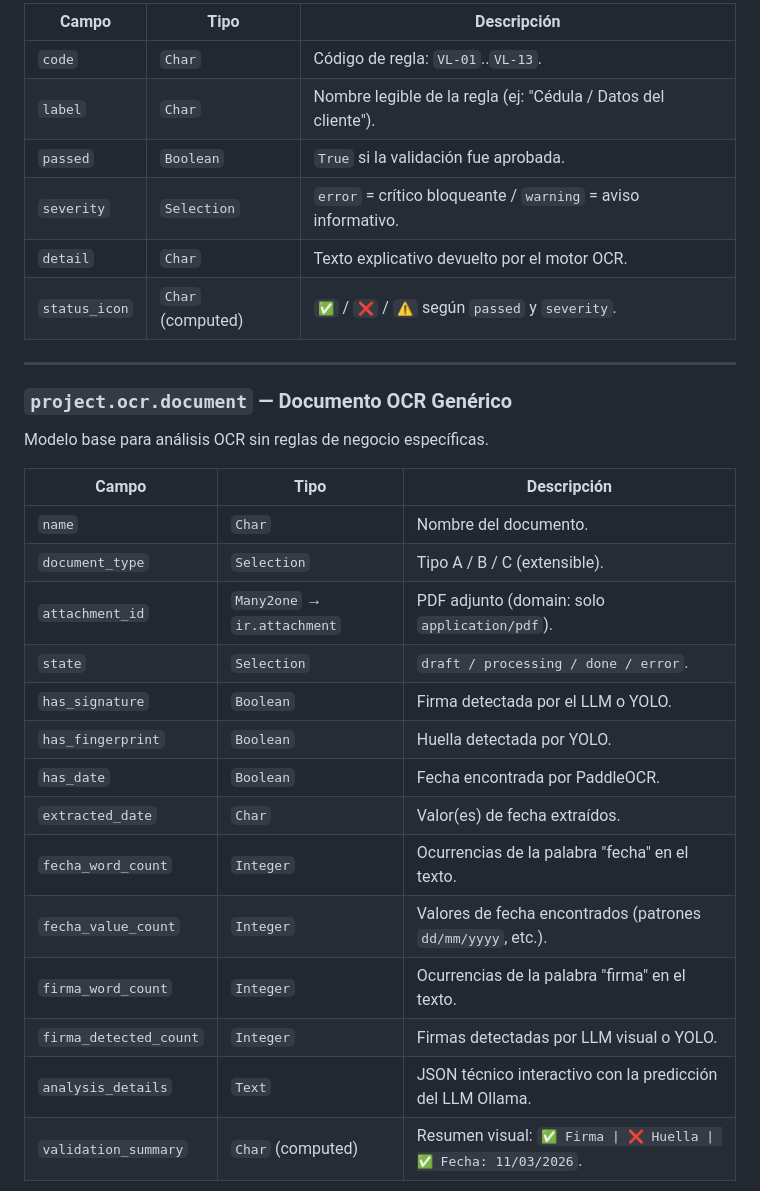
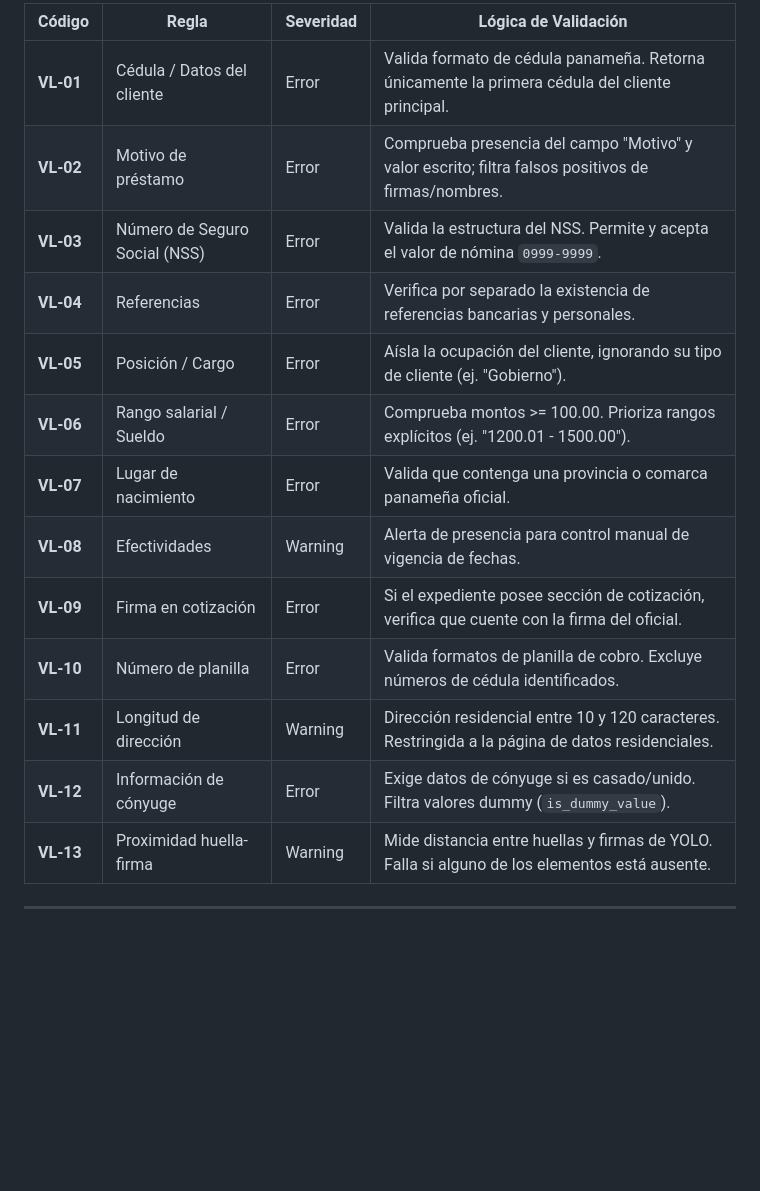
Before and after one commit to andresecas15/odoo-ocr-validation, a Markdown page: README.md, the part around one of its changes. Rendered like a GitHub page; blank space fills up the shorter version.

```diff
--- a/README.md
+++ b/README.md
@@ -54,33 +60,19 @@ Una por cada regla de cumplimiento. Relacionada con `loan_id` (cascade).
 
-| Campo | Tipo | Descripción |
-|---|---|---|
-| `code` | `Char` | Código de regla: `VL-01`..`VL-13`. |
-| `label` | `Char` | Nombre legible de la regla (ej: "Cédula / Datos del cliente"). |
-| `passed` | `Boolean` | `True` si la validación fue aprobada. |
-| `severity` | `Selection` | `error` = crítico bloqueante / `warning` = aviso informativo. |
-| `detail` | `Char` | Texto explicativo devuelto por el motor OCR. |
-| `status_icon` | `Char` (computed) | `✅` / `❌` / `⚠️` según `passed` y `severity`. |
+| Código | Regla | Severidad | Lógica de Validación |
+|---|---|---|---|
+| **VL-01** | Cédula / Datos del cliente | Error | Valida formato de cédula panameña. Retorna únicamente la primera cédula del cliente principal. |
+| **VL-02** | Motivo de préstamo | Error | Comprueba presencia del campo "Motivo" y valor escrito; filtra falsos positivos de firmas/nombres. |
+| **VL-03** | Número de Seguro Social (NSS) | Error | Valida la estructura del NSS. Permite y acepta el valor de nómina `0999-9999`. |
+| **VL-04** | Referencias | Error | Verifica por separado la existencia de referencias bancarias y personales. |
+| **VL-05** | Posición / Cargo | Error | Aísla la ocupación del cliente, ignorando su tipo de cliente (ej. "Gobierno"). |
+| **VL-06** | Rango salarial / Sueldo | Error | Comprueba montos >= 100.00. Prioriza rangos explícitos (ej. "1200.01 - 1500.00"). |
+| **VL-07** | Lugar de nacimiento | Error | Valida que contenga una provincia o comarca panameña oficial. |
+| **VL-08** | Efectividades | Warning | Alerta de presencia para control manual de vigencia de fechas. |
+| **VL-09** | Firma en cotización | Error | Si el expediente posee sección de cotización, verifica que cuente con la firma del oficial. |
+| **VL-10** | Número de planilla | Error | Valida formatos de planilla de cobro. Excluye números de cédula identificados. |
+| **VL-11** | Longitud de dirección | Warning | Dirección residencial entre 10 y 120 caracteres. Restringida a la página de datos residenciales. |
+| **VL-12** | Información de cónyuge | Error | Exige datos de cónyuge si es casado/unido. Filtra valores dummy (`is_dummy_value`). |
+| **VL-13** | Proximidad huella-firma | Warning | Mide distancia entre huellas y firmas de YOLO. Falla si alguno de los elementos está ausente. |
 
 ---
 
-### `project.ocr.document` — Documento OCR Genérico
-
-Modelo base para análisis OCR sin reglas de negocio específicas.
-
-| Campo | Tipo | Descripción |
-|---|---|---|
-| `name` | `Char` | Nombre del documento. |
-| `document_type` | `Selection` | Tipo A / B / C (extensible). |
-| `attachment_id` | `Many2one` → `ir.attachment` | PDF adjunto (domain: solo `application/pdf`). |
-| `state` | `Selection` | `draft / processing / done / error`. |
-| `has_signature` | `Boolean` | Firma detectada por el LLM o YOLO. |
-| `has_fingerprint` | `Boolean` | Huella detectada por YOLO. |
-| `has_date` | `Boolean` | Fecha encontrada por PaddleOCR. |
-| `extracted_date` | `Char` | Valor(es) de fecha extraídos. |
-| `fecha_word_count` | `Integer` | Ocurrencias de la palabra "fecha" en el texto. |
-| `fecha_value_count` | `Integer` | Valores de fecha encontrados (patrones `dd/mm/yyyy`, etc.). |
-| `firma_word_count` | `Integer` | Ocurrencias de la palabra "firma" en el texto. |
-| `firma_detected_count` | `Integer` | Firmas detectadas por LLM visual o YOLO. |
-| `analysis_details` | `Text` | JSON técnico interactivo con la predicción del LLM Ollama. |
-| `validation_summary` | `Char` (computed) | Resumen visual: `✅ Firma \| ❌ Huella \| ✅ Fecha: 11/03/2026`. |
-
```
Also changed, not shown: other parts of README.md (+48 -164 lines).
